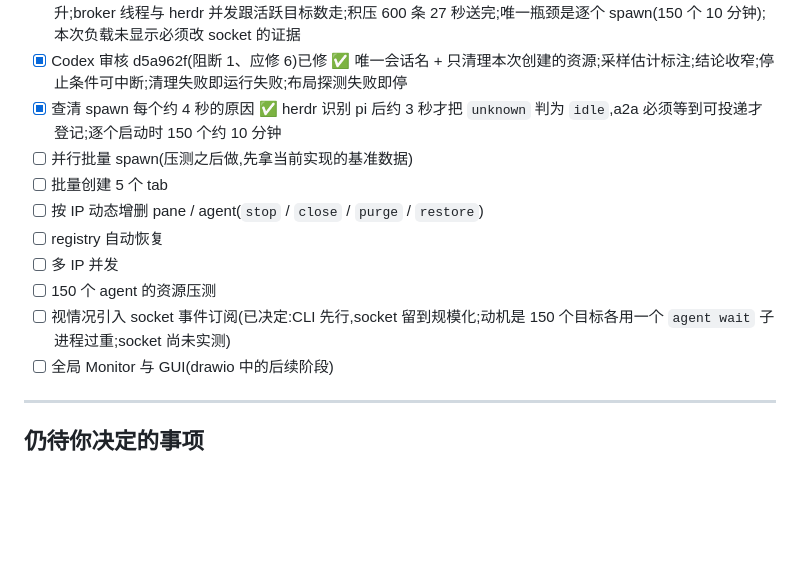
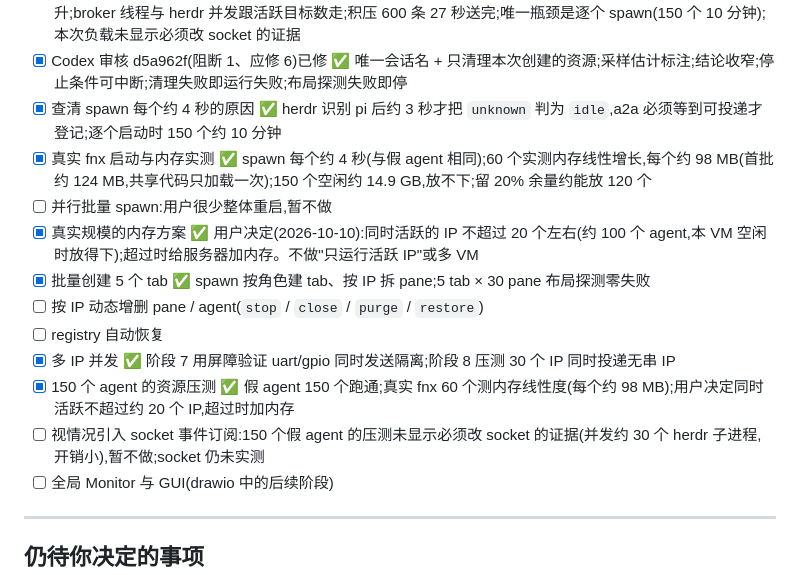
Before and after one commit to HwJhx/A2A, a Markdown page: herdr/claude/05-roadmap-checklist.md, the part around the change. GitHub-like rendering; blank space fills up the shorter version.

Commit message:
docs(claude): 阶段 8 补记审核修复与真实 fnx 启动、内存线性度实测

```diff
--- a/herdr/claude/05-roadmap-checklist.md
+++ b/herdr/claude/05-roadmap-checklist.md
@@ -362,13 +362,15 @@ pi 侧接入(不调用模型):
 - [x] N = 10 / 20 / 30 ✅ 150 个 agent 无错误、无丢失 / 重复 / 串 IP;同时投递 95 分位 1.3–1.5 秒,三档未见上升;broker 线程与 herdr 并发跟活跃目标数走;积压 600 条 27 秒送完;唯一瓶颈是逐个 spawn(150 个 10 分钟);本次负载未显示必须改 socket 的证据
 - [x] Codex 审核 d5a962f(阻断 1、应修 6)已修 ✅ 唯一会话名 + 只清理本次创建的资源;采样估计标注;结论收窄;停止条件可中断;清理失败即运行失败;布局探测失败即停
 - [x] 查清 spawn 每个约 4 秒的原因 ✅ herdr 识别 pi 后约 3 秒才把 `unknown` 判为 `idle`,a2a 必须等到可投递才登记;逐个启动时 150 个约 10 分钟
-- [ ] 并行批量 spawn(压测之后做,先拿当前实现的基准数据)
-- [ ] 批量创建 5 个 tab
+- [x] 真实 fnx 启动与内存实测 ✅ spawn 每个约 4 秒(与假 agent 相同);60 个实测内存线性增长,每个约 98 MB(首批约 124 MB,共享代码只加载一次);150 个空闲约 14.9 GB,放不下;留 20% 余量约能放 120 个
+- [ ] 并行批量 spawn:用户很少整体重启,暂不做
+- [x] 真实规模的内存方案 ✅ 用户决定(2026-10-10):同时活跃的 IP 不超过 20 个左右(约 100 个 agent,本 VM 空闲时放得下);超过时给服务器加内存。不做"只运行活跃 IP"或多 VM
+- [x] 批量创建 5 个 tab ✅ spawn 按角色建 tab、按 IP 拆 pane;5 tab × 30 pane 布局探测零失败
 - [ ] 按 IP 动态增删 pane / agent(`stop` / `close` / `purge` / `restore`)
 - [ ] registry 自动恢复
-- [ ] 多 IP 并发
-- [ ] 150 个 agent 的资源压测
-- [ ] 视情况引入 socket 事件订阅(已决定:CLI 先行,socket 留到规模化;动机是 150 个目标各用一个 `agent wait` 子进程过重;socket 尚未实测)
+- [x] 多 IP 并发 ✅ 阶段 7 用屏障验证 uart/gpio 同时发送隔离;阶段 8 压测 30 个 IP 同时投递无串 IP
+- [x] 150 个 agent 的资源压测 ✅ 假 agent 150 个跑通;真实 fnx 60 个测内存线性度(每个约 98 MB);用户决定同时活跃不超过约 20 个 IP,超过时加内存
+- [ ] 视情况引入 socket 事件订阅:150 个假 agent 的压测未显示必须改 socket 的证据(并发约 30 个 herdr 子进程,开销小),暂不做;socket 仍未实测
 - [ ] 全局 Monitor 与 GUI(drawio 中的后续阶段)
 
 ---
```
Also changed, not shown: herdr/claude/14-stage8-scale-report.md (+47 -0 lines).
